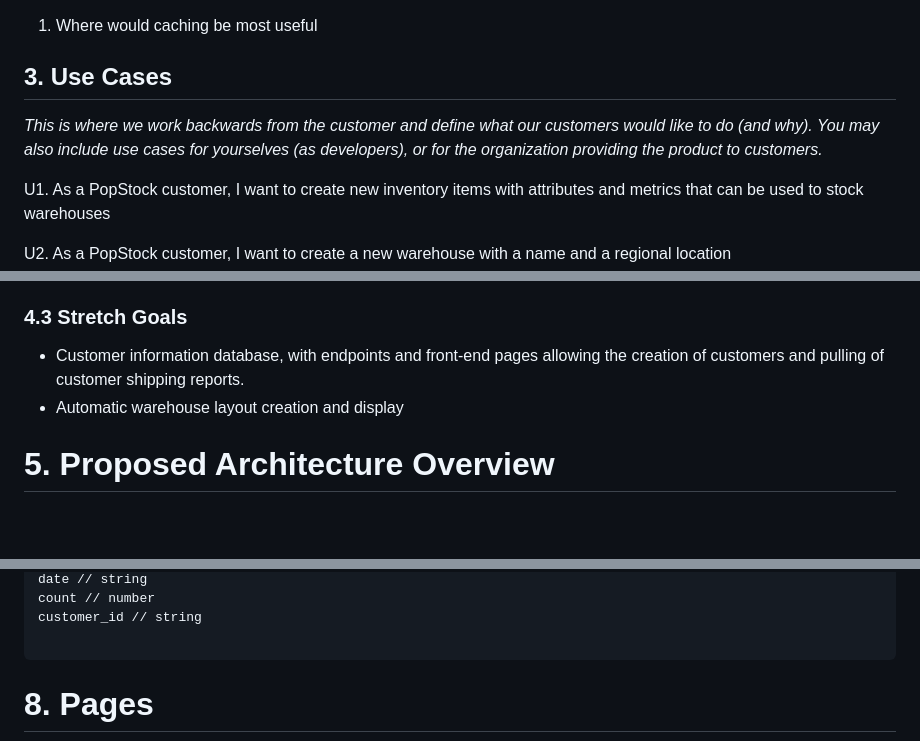
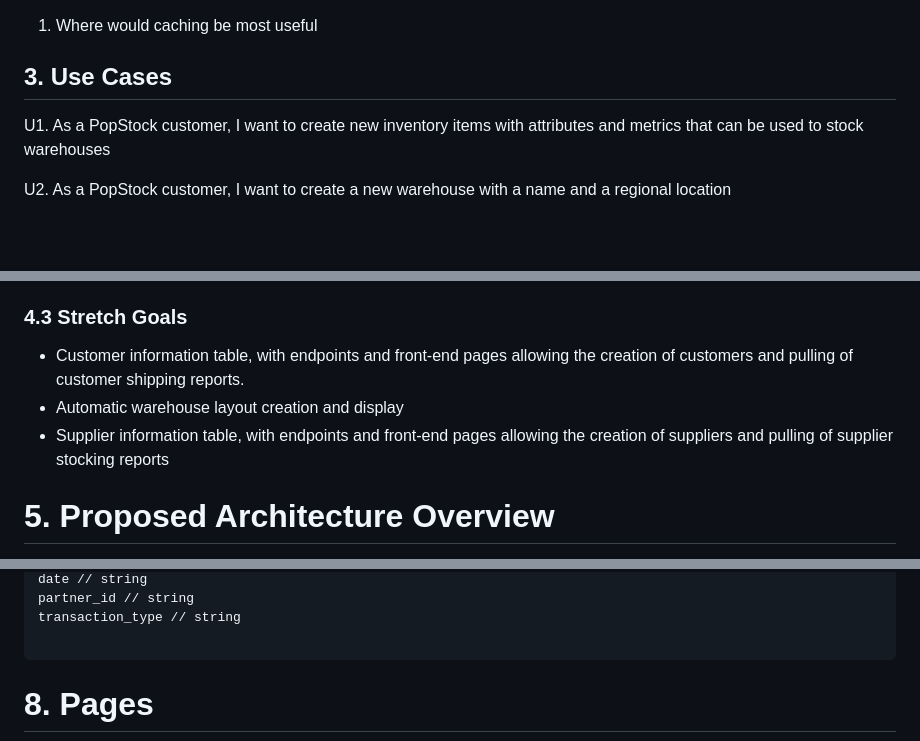
Before and after one commit to benbagwell/PopStock, a Markdown page: resources/design-document.md, 3 parts joined by grey strips. Drawn GitHub-style; blank space fills up the shorter version.

````diff
--- a/resources/design-document.md
+++ b/resources/design-document.md
@@ -13,8 +13,6 @@ A new warehouse can be difficult to spin up, requiring you to make difficult dec
 
 
 ## 3. Use Cases
-
-_This is where we work backwards from the customer and define what our customers would like to do (and why). You may also include use cases for yourselves (as developers), or for the organization providing the product to customers._
 
 U1. As a PopStock customer, I want to create new inventory items with attributes and metrics that can be used to stock warehouses
 
@@ -49,8 +47,9 @@ U9. As a PopStock customer, I want to select an existing warehouse and see infor
 * Configurable warehouse spaces and layouts (the initial product will use the same basic floor plan for all warehouses)
 
 ### 4.3 Stretch Goals
-* Customer information database, with endpoints and front-end pages allowing the creation of customers and pulling of customer shipping reports.
+* Customer information table, with endpoints and front-end pages allowing the creation of customers and pulling of customer shipping reports.
 * Automatic warehouse layout creation and display
+* Supplier information table, with endpoints and front-end pages allowing the creation of suppliers and pulling of supplier stocking reports
 
 # 5. Proposed Architecture Overview
 
@@ -188,6 +210,6 @@ item_id, sort key, string
 date // string
-count // number
-customer_id // string
+partner_id // string
+transaction_type // string
 
 ```
 
````
Also changed, not shown: other parts of resources/design-document.md (+65 -42 lines).
